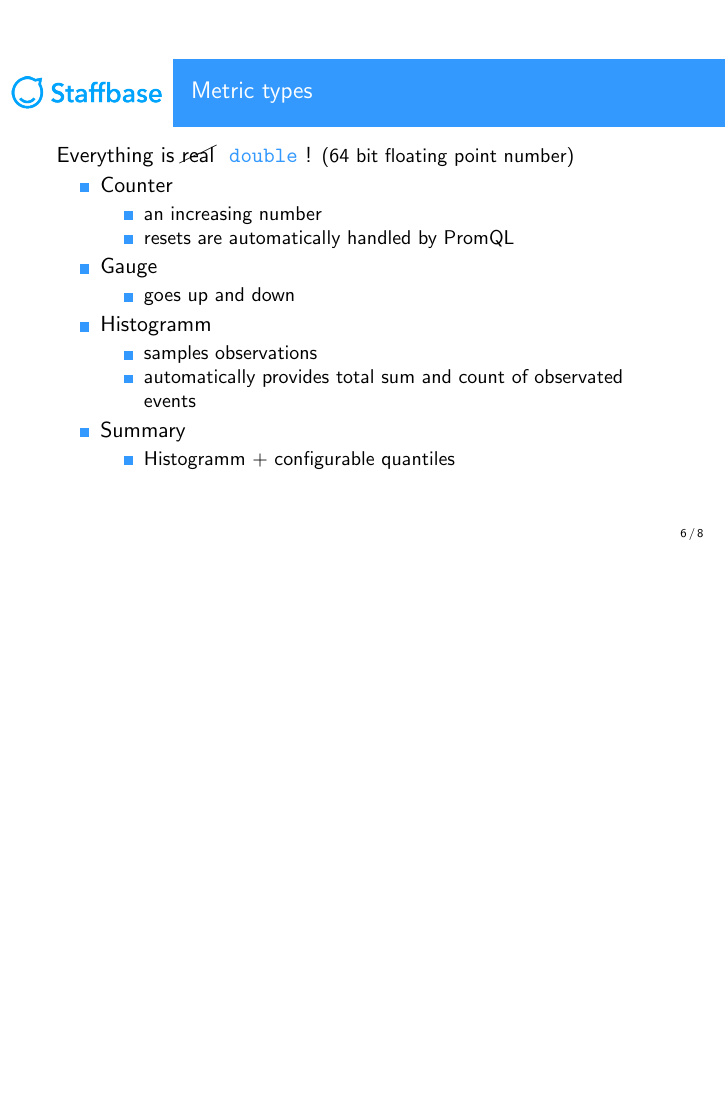
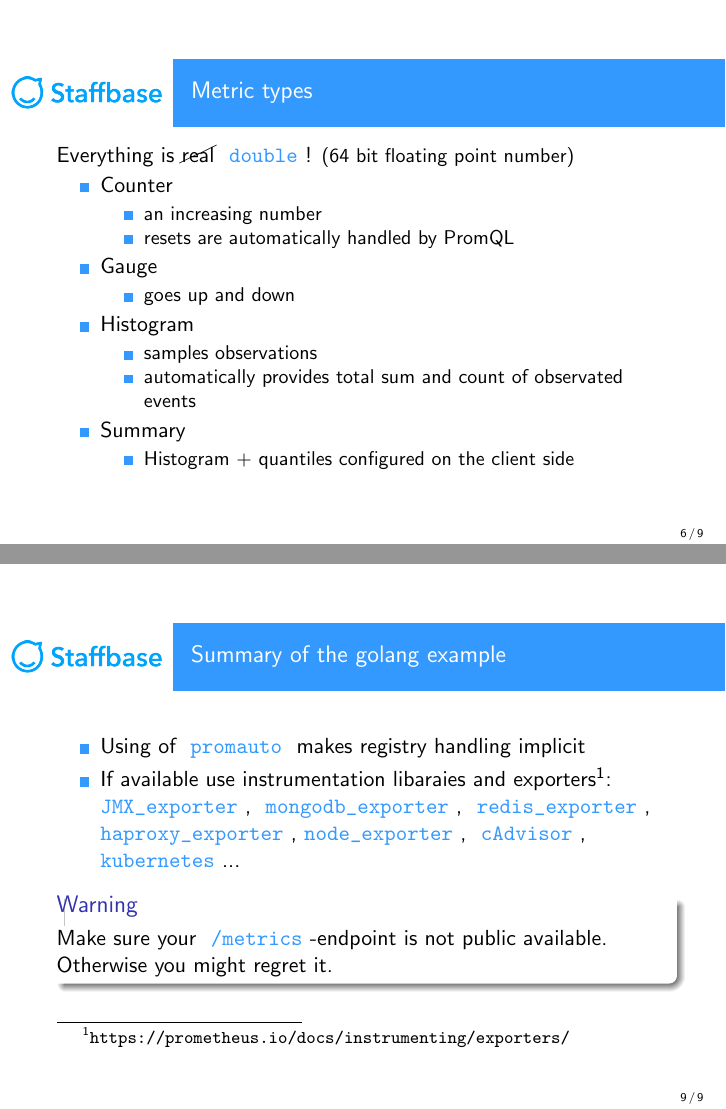
Before and after one commit to Staffbase/go-measure-things, LaTeX slides (doc/pres.tex, which reads doc/go-example.tex, doc/prom.tex): page 6 of 8 before the commit and pages 6 and 9 of 9 after it, the two joined at a grey line, the shorter picture padded with empty space. Compiled offline with pdfLaTeX; a LaTeX package or settings file that is missing is left out.

Commit message:
:sparkles::pencil2: fixed histogram typo and adding a summary of the demo

```diff
--- /dev/null
+++ b/doc/go-example.tex
@@ -0,0 +1,16 @@
+\section{Summary}
+\begin{frame}
+  \frametitle{Summary of the golang example}
+
+    \begin{itemize}
+     \item Using of \inlinecode{promauto} makes registry handling implicit
+     \item If available use instrumentation libaraies and exporters\footnote{\url{https://prometheus.io/docs/instrumenting/exporters/}}: \inlinecode{JMX_exporter}, \inlinecode{mongodb_exporter}, \inlinecode{redis_exporter}, \inlinecode{haproxy_exporter},\inlinecode{node_exporter}, \inlinecode{cAdvisor}, \inlinecode{kubernetes}...
+    \end{itemize}
+
+
+   \begin{block}{Warning}
+   Make sure your \inlinecode{/metrics}-endpoint is not public available. Otherwise you might regret it.
+  \end{block}
+
+
+\end{frame}
--- a/doc/prom.tex
+++ b/doc/prom.tex
@@ -35,7 +35,7 @@
      \item goes up and down
     \end{itemize}
 
-   \item Histogramm
+   \item Histogram
     \begin{itemize}
      \item samples observations
      \item automatically provides total sum and count of observated events
@@ -43,7 +43,7 @@
 
    \item Summary
     \begin{itemize}
-     \item Histogramm + configurable quantiles
+     \item Histogram + quantiles configured on the client side
     \end{itemize}
 
   \end{itemize}
```
Also changed, not shown: doc/pres.tex (+4 -0 lines).
